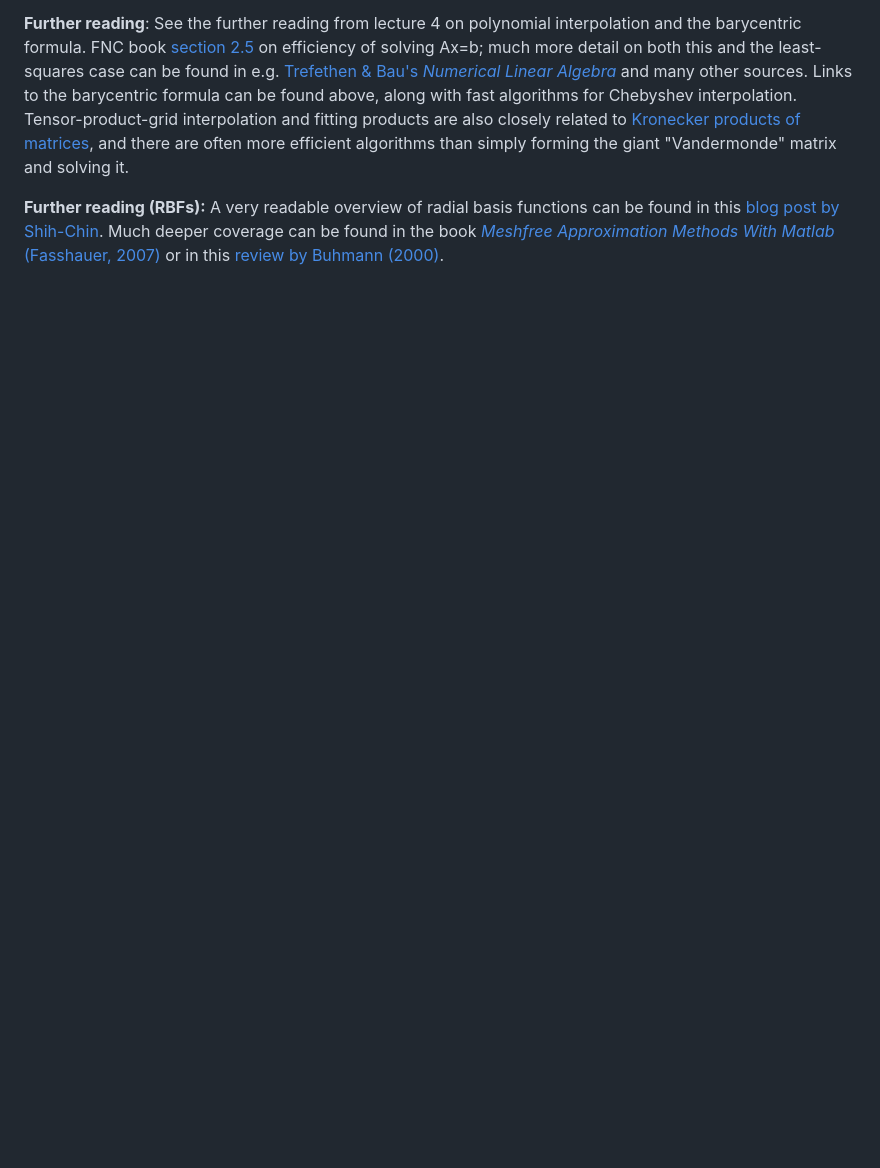
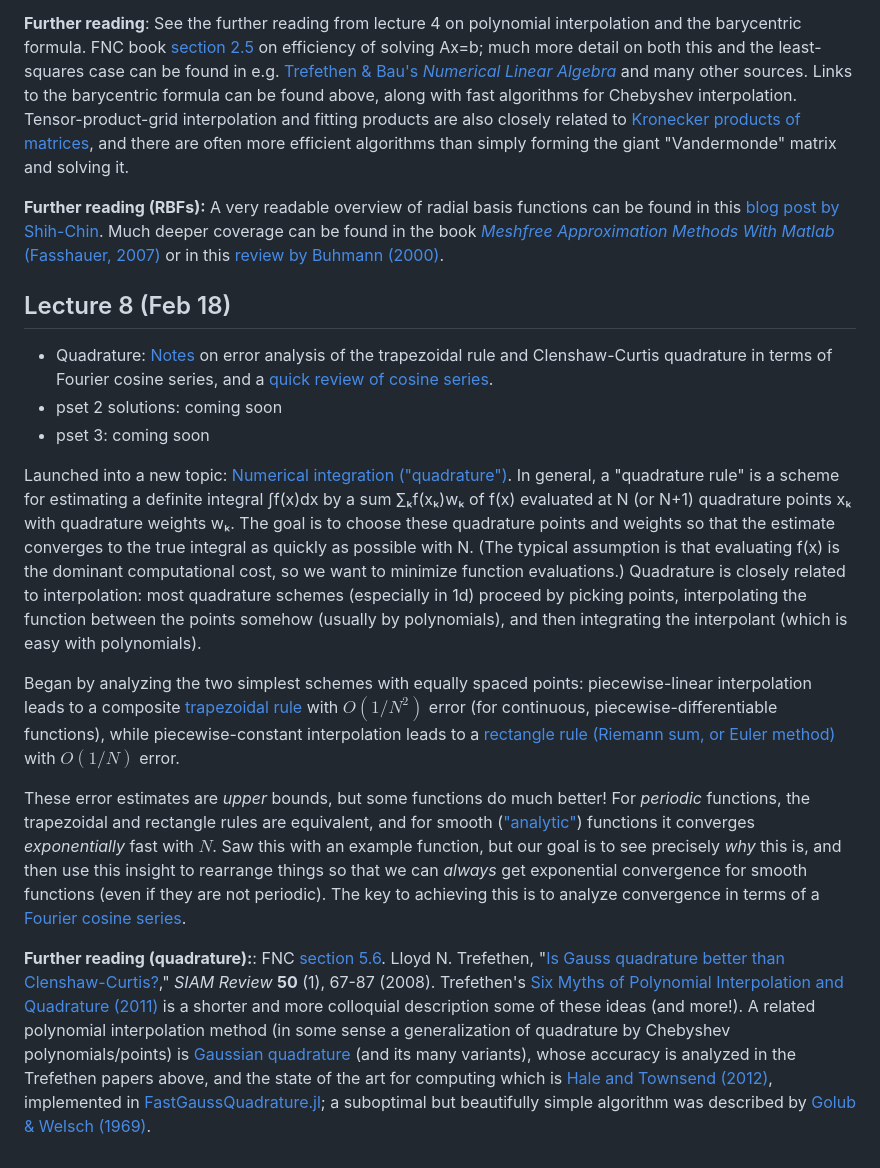
Before and after one commit to mitmath/numerical_hub, a Markdown page: README.md, the part around the change. Rendered like a GitHub page; blank space fills up the shorter version.

Commit message:
lecture 8 notes

```diff
--- a/README.md
+++ b/README.md
@@ -171,3 +171,18 @@ The computational scaling becomes even more important when you go to higher dime
 **Further reading**: See the further reading from lecture 4 on polynomial interpolation and the barycentric formula.  FNC book [section 2.5](https://fncbook.com/efficiency) on efficiency of solving Ax=b; much more detail on both this and the least-squares case can be found in e.g. [Trefethen & Bau's *Numerical Linear Algebra*](https://people.maths.ox.ac.uk/trefethen/text.html) and many other sources.  Links to the barycentric formula can be found above, along with fast algorithms for Chebyshev interpolation.   Tensor-product-grid interpolation and fitting products are also closely related to [Kronecker products of matrices](https://www.sciencedirect.com/science/article/pii/S0377042700003939), and there are often more efficient algorithms than simply forming the giant "Vandermonde" matrix and solving it.
 
 **Further reading (RBFs):** A very readable overview of radial basis functions can be found in this [blog post by Shih-Chin](https://shihchinw.github.io/2018/10/data-interpolation-with-radial-basis-functions-rbfs.html).  Much deeper coverage can be found in the book [*Meshfree Approximation Methods With Matlab* (Fasshauer, 2007)](https://books.google.com/books?id=bj48DQAAQBAJ) or in this [review by Buhmann (2000)](https://www.math.ucdavis.edu/~saito/data/jim/buhmann-actanumerica.pdf).
+
+## Lecture 8 (Feb 18)
+
+* Quadrature: [Notes](https://math.mit.edu/~stevenj/trap-iap-2011.pdf) on error analysis of the trapezoidal rule and Clenshaw-Curtis quadrature in terms of Fourier cosine series, and a [quick review of cosine series](http://math.mit.edu/~stevenj/cosines.pdf).
+* pset 2 solutions: coming soon
+* pset 3: coming soon
+
+Launched into a new topic: [Numerical integration ("quadrature")](https://en.wikipedia.org/wiki/Numerical_integration).   In general, a "quadrature rule" is a scheme for estimating a definite integral ∫f(x)dx by a sum ∑ₖf(xₖ)wₖ of f(x) evaluated at N (or N+1) quadrature points xₖ with quadrature weights wₖ.   The goal is to choose these quadrature points and weights so that the estimate converges to the true integral as quickly as possible with N.  (The typical assumption is that evaluating f(x) is the dominant computational cost, so we want to minimize function evaluations.)  Quadrature is closely related to interpolation: most quadrature schemes (especially in 1d) proceed by picking points, interpolating the function between the points somehow (usually by polynomials), and then integrating the interpolant (which is easy with polynomials).
+
+Began by analyzing the two simplest schemes with equally spaced points: piecewise-linear interpolation leads to a composite [trapezoidal rule](https://en.wikipedia.org/wiki/Trapezoidal_rule) with $O(1/N^2)$ error (for continuous, piecewise-differentiable functions), while piecewise-constant interpolation leads to a [rectangle rule (Riemann sum, or Euler method)](https://en.wikipedia.org/wiki/Riemann_sum) with $O(1/N)$ error.
+
+These error estimates are *upper* bounds, but some functions do much better!   For *periodic* functions, the trapezoidal and rectangle rules are equivalent, and for smooth (["analytic"](https://en.wikipedia.org/wiki/Analytic_function)) functions it converges *exponentially* fast with $N$.  Saw this with an example function, but our goal is to see precisely *why* this is, and then use this insight to rearrange things so that we can *always* get exponential convergence for smooth functions (even if they are not periodic).  The key to achieving this is to analyze convergence in terms of a [Fourier cosine series](https://en.wikipedia.org/wiki/Fourier_sine_and_cosine_series).
+
+
+**Further reading (quadrature):**: FNC [section 5.6](https://fncbook.com/integration).  Lloyd N. Trefethen, "[Is Gauss quadrature better than Clenshaw-Curtis?](http://citeseerx.ist.psu.edu/viewdoc/summary?doi=10.1.1.157.4174)," _SIAM Review_ **50** (1), 67-87 (2008).   Trefethen's [Six Myths of Polynomial Interpolation and Quadrature (2011)](https://people.maths.ox.ac.uk/trefethen/mythspaper.pdf) is a shorter and more colloquial description some of these ideas (and more!).  A related polynomial interpolation method (in some sense a generalization of quadrature by Chebyshev polynomials/points) is [Gaussian quadrature](https://en.wikipedia.org/wiki/Gaussian_quadrature) (and its many variants), whose accuracy is analyzed in the Trefethen papers above, and the state of the art for computing which is [Hale and Townsend (2012)](https://ora.ox.ac.uk/objects/uuid:3b7a2384-7d36-4b23-badc-8f988197e529/files/mb03cca904f2528ea9563539c0585f8a6), implemented in [FastGaussQuadrature.jl](https://github.com/JuliaApproximation/FastGaussQuadrature.jl); a suboptimal but beautifully simple algorithm was described by [Golub & Welsch (1969)](https://www.ams.org/journals/mcom/1969-23-106/S0025-5718-69-99647-1/S0025-5718-69-99647-1.pdf).
```
